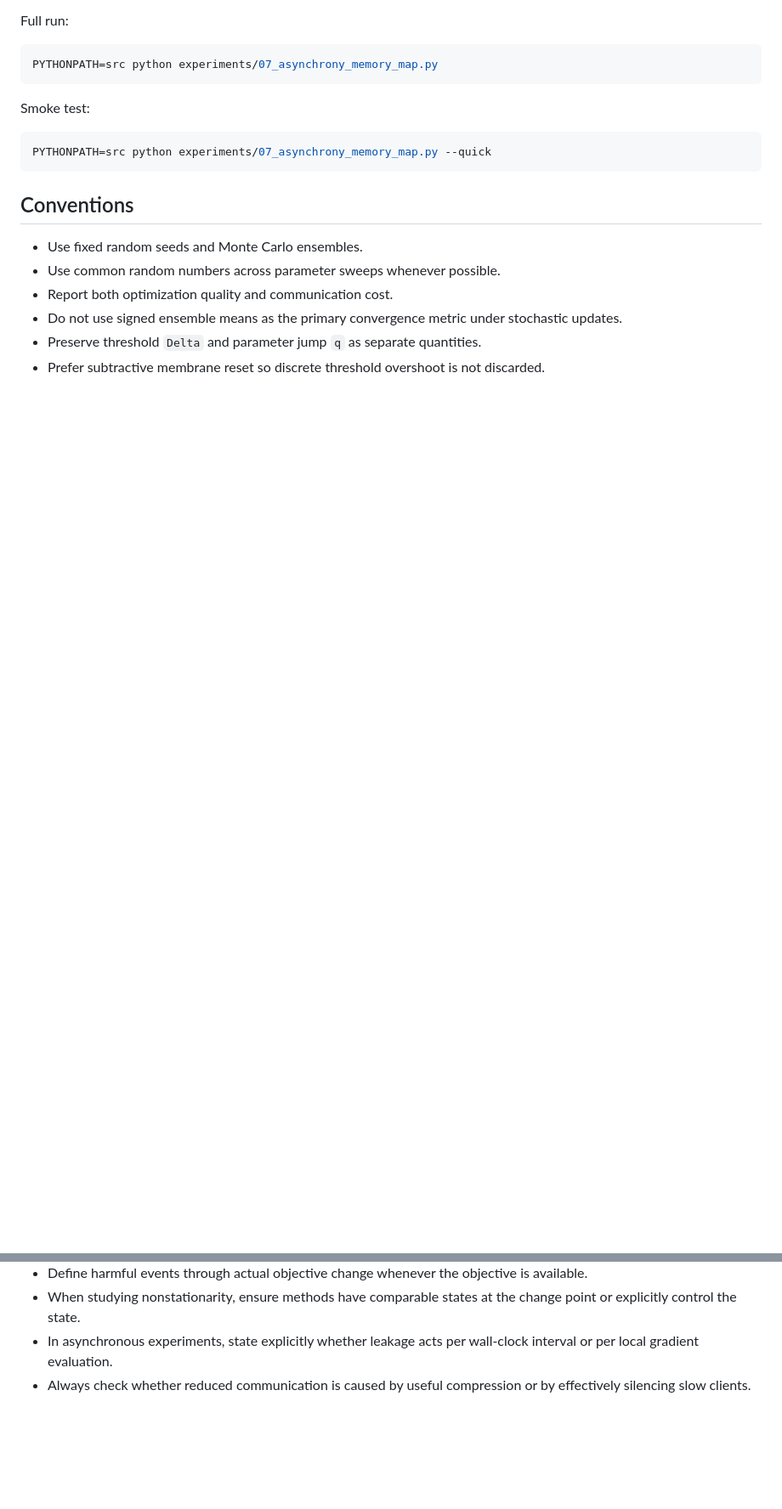
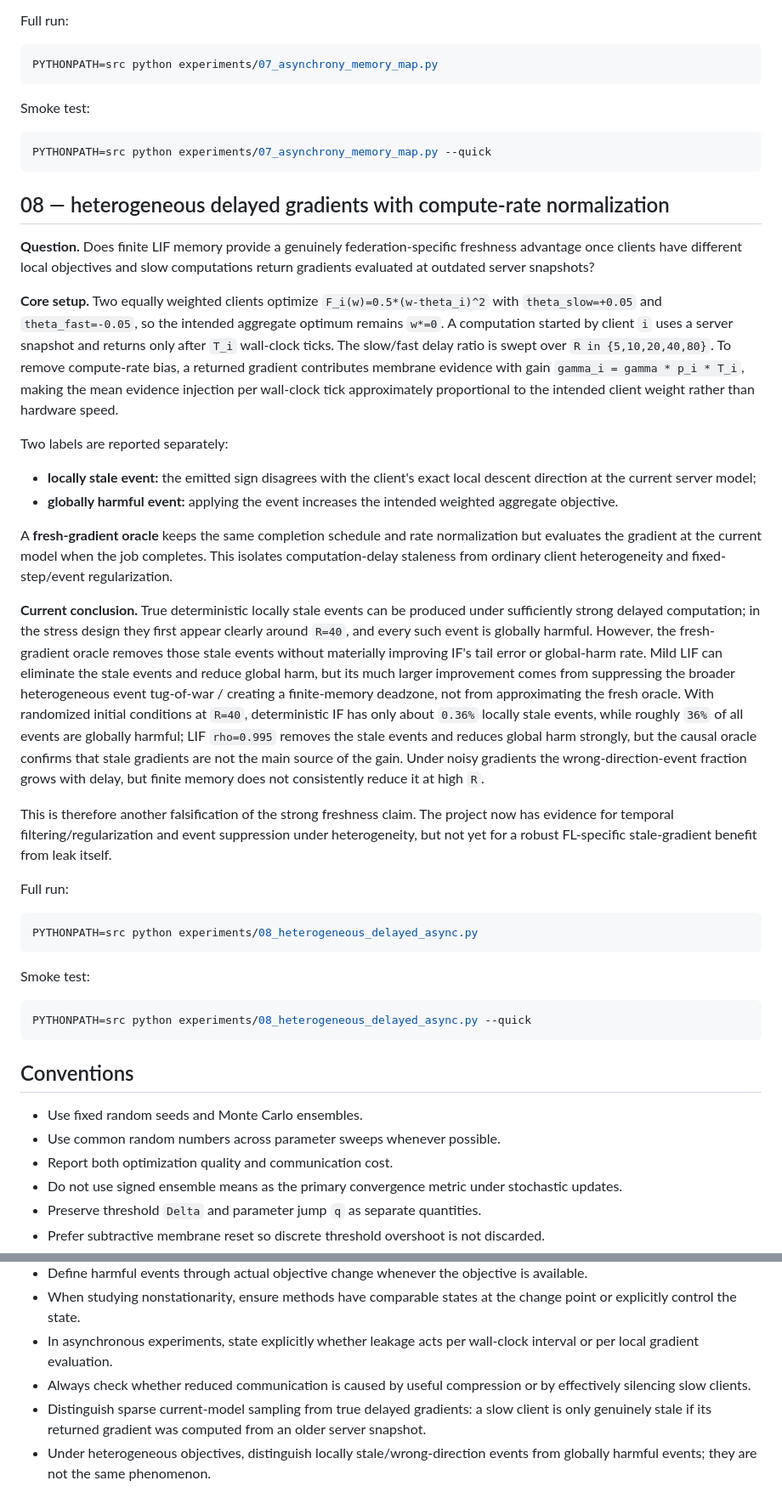
Before and after one commit to j-cap/2026_NeuromorphicFL, a Markdown page: experiments/README.md, 2 parts joined by grey strips. Shown at 85% size. Rendered like a GitHub page; blank space fills up the shorter version.

Commit message:
Document heterogeneous delayed-gradient experiment

````diff
--- a/experiments/README.md
+++ b/experiments/README.md
@@ -108,6 +108,35 @@ Smoke test:
 PYTHONPATH=src python experiments/07_asynchrony_memory_map.py --quick
 ```
 
+## 08 — heterogeneous delayed gradients with compute-rate normalization
+
+**Question.** Does finite LIF memory provide a genuinely federation-specific freshness advantage once clients have different local objectives and slow computations return gradients evaluated at outdated server snapshots?
+
+**Core setup.** Two equally weighted clients optimize `F_i(w)=0.5*(w-theta_i)^2` with `theta_slow=+0.05` and `theta_fast=-0.05`, so the intended aggregate optimum remains `w*=0`. A computation started by client `i` uses a server snapshot and returns only after `T_i` wall-clock ticks. The slow/fast delay ratio is swept over `R in {5,10,20,40,80}`. To remove compute-rate bias, a returned gradient contributes membrane evidence with gain `gamma_i = gamma * p_i * T_i`, making the mean evidence injection per wall-clock tick approximately proportional to the intended client weight rather than hardware speed.
+
+Two labels are reported separately:
+
+- **locally stale event:** the emitted sign disagrees with the client's exact local descent direction at the current server model;
+- **globally harmful event:** applying the event increases the intended weighted aggregate objective.
+
+A **fresh-gradient oracle** keeps the same completion schedule and rate normalization but evaluates the gradient at the current model when the job completes. This isolates computation-delay staleness from ordinary client heterogeneity and fixed-step/event regularization.
+
+**Current conclusion.** True deterministic locally stale events can be produced under sufficiently strong delayed computation; in the stress design they first appear clearly around `R=40`, and every such event is globally harmful. However, the fresh-gradient oracle removes those stale events without materially improving IF's tail error or global-harm rate. Mild LIF can eliminate the stale events and reduce global harm, but its much larger improvement comes from suppressing the broader heterogeneous event tug-of-war / creating a finite-memory deadzone, not from approximating the fresh oracle. With randomized initial conditions at `R=40`, deterministic IF has only about `0.36%` locally stale events, while roughly `36%` of all events are globally harmful; LIF `rho=0.995` removes the stale events and reduces global harm strongly, but the causal oracle confirms that stale gradients are not the main source of the gain. Under noisy gradients the wrong-direction-event fraction grows with delay, but finite memory does not consistently reduce it at high `R`.
+
+This is therefore another falsification of the strong freshness claim. The project now has evidence for temporal filtering/regularization and event suppression under heterogeneity, but not yet for a robust FL-specific stale-gradient benefit from leak itself.
+
+Full run:
+
+```bash
+PYTHONPATH=src python experiments/08_heterogeneous_delayed_async.py
+```
+
+Smoke test:
+
+```bash
+PYTHONPATH=src python experiments/08_heterogeneous_delayed_async.py --quick
+```
+
 ## Conventions
 
 - Use fixed random seeds and Monte Carlo ensembles.
@@ -120,3 +149,5 @@ PYTHONPATH=src python experiments/07_asynchrony_memory_map.py --quick
 - When studying nonstationarity, ensure methods have comparable states at the change point or explicitly control the state.
 - In asynchronous experiments, state explicitly whether leakage acts per wall-clock interval or per local gradient evaluation.
 - Always check whether reduced communication is caused by useful compression or by effectively silencing slow clients.
+- Distinguish sparse current-model sampling from true delayed gradients: a slow client is only genuinely stale if its returned gradient was computed from an older server snapshot.
+- Under heterogeneous objectives, distinguish locally stale/wrong-direction events from globally harmful events; they are not the same phenomenon.
````
